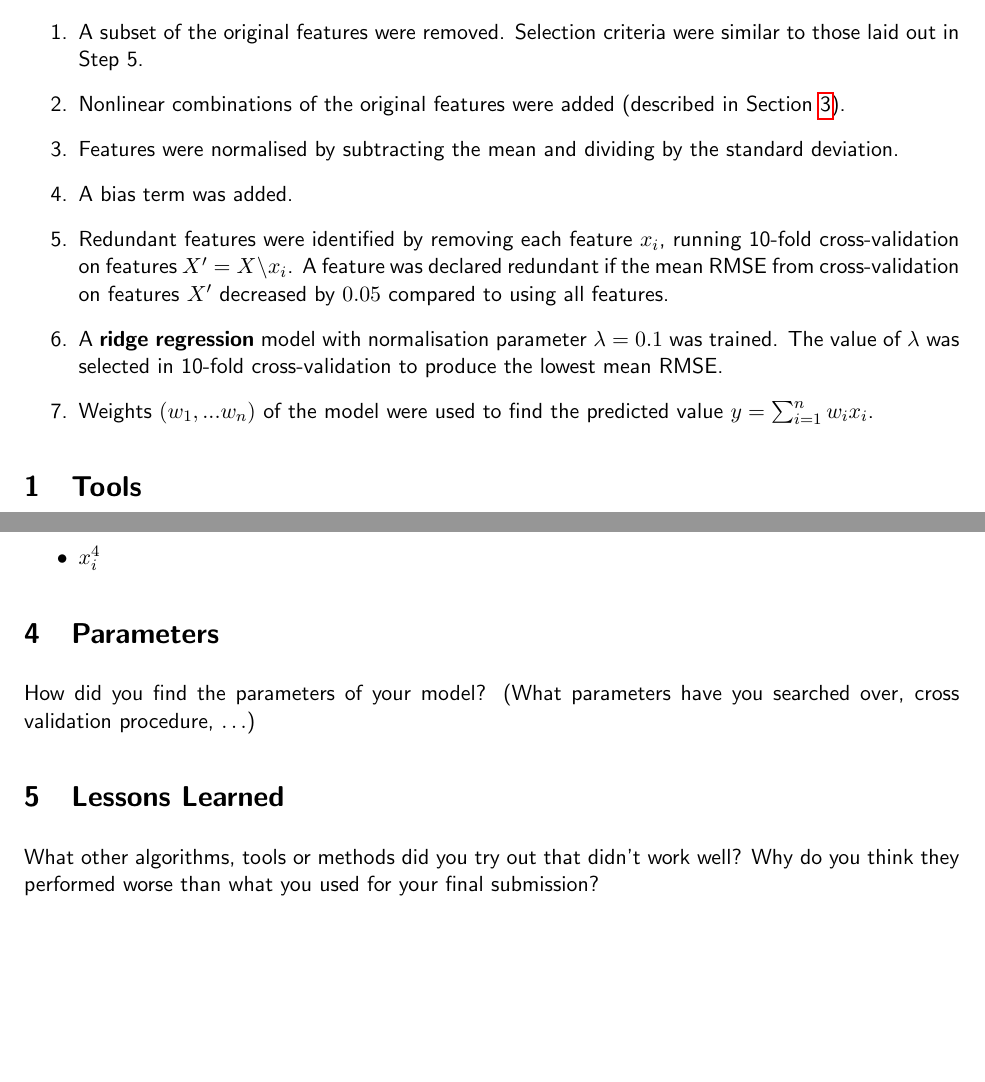
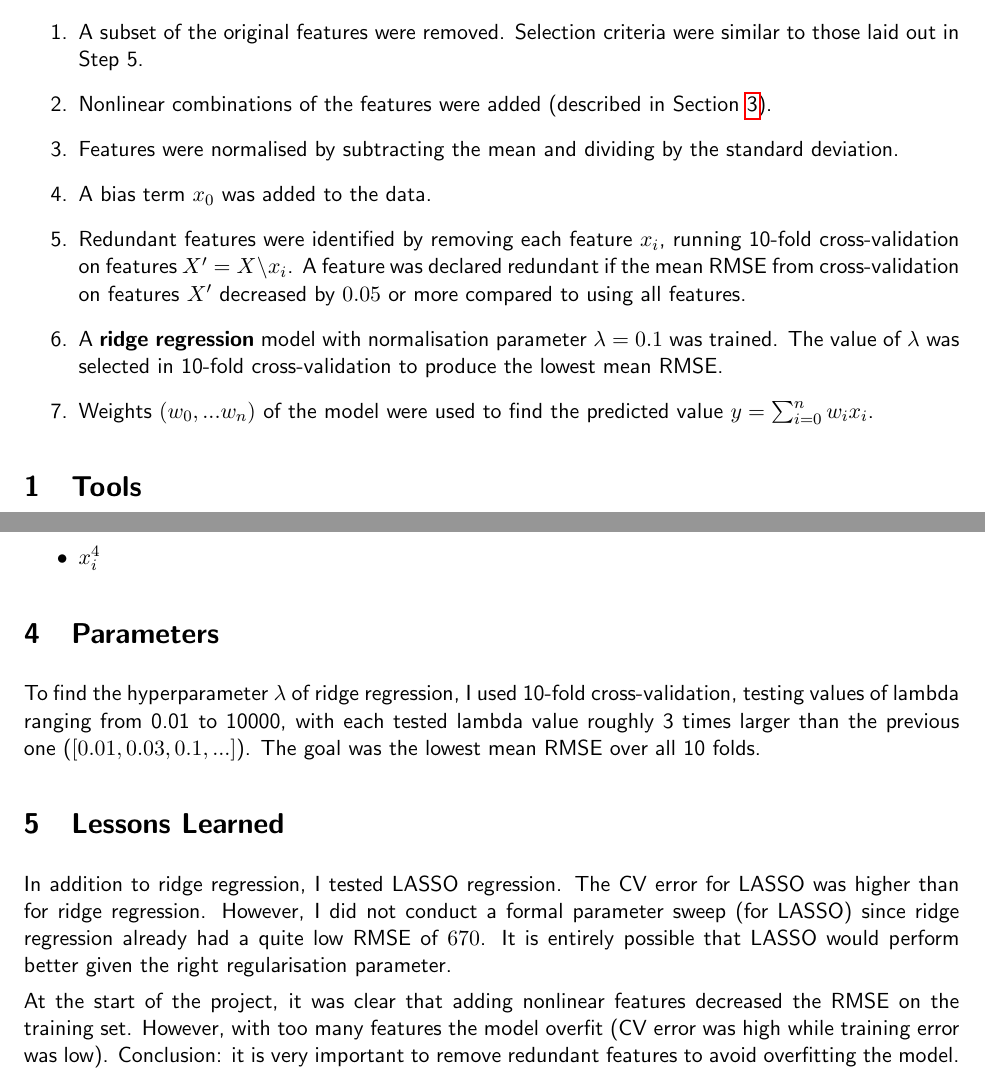
Before and after one commit to taivop/eth-ml, a LaTeX document (p1/doc/report.tex): two parts of pages 1 and 2 of 2, joined at a grey line, cut so that both start at the same text, the shorter picture padded with empty space. Compiled offline with pdfLaTeX.

Commit message:
project 1 final state

```diff
--- a/p1/doc/report.tex
+++ b/p1/doc/report.tex
@@ -30,12 +30,12 @@ To obtain the model from raw feature vector $X = (x_1, ..., x_n)$, the following
 
 \begin{enumerate}
 	\item A subset of the original features were removed. Selection criteria were similar to those laid out in Step 5.
-	\item Nonlinear combinations of the original features were added (described in Section~\ref{sec:features}).
+	\item Nonlinear combinations of the features were added (described in Section~\ref{sec:features}).
 	\item Features were normalised by subtracting the mean and dividing by the standard deviation.
-	\item A bias term was added.
-	\item Redundant features were identified by removing each feature $x_i$, running 10-fold cross-validation on features $X' = X \setminus x_i$. A feature was declared redundant if the mean RMSE from cross-validation on features $X'$ decreased by $0.05$ compared to using all features.
+	\item A bias term $x_0$ was added to the data.
+	\item Redundant features were identified by removing each feature $x_i$, running 10-fold cross-validation on features $X' = X \setminus x_i$. A feature was declared redundant if the mean RMSE from cross-validation on features $X'$ decreased by $0.05$ or more compared to using all features.
 	\item A \textbf{ridge regression} model with normalisation parameter $\lambda=0.1$ was trained. The value of $\lambda$ was selected in 10-fold cross-validation to produce the lowest mean RMSE.
-	\item Weights $(w_1,...w_n)$ of the model were used to find the predicted value $y = \sum_{i=1}^{n} w_i x_i$.
+	\item Weights $(w_0,...w_n)$ of the model were used to find the predicted value $y = \sum_{i=0}^{n} w_i x_i$.
 \end{enumerate}
 
 \section{Tools}
@@ -66,13 +66,11 @@ The following features were added:
 	\end{itemize}
 
 \section{Parameters}
-How did you find the parameters of your model? (What parameters have you searched over, cross validation procedure, $\ldots$)
+To find the hyperparameter $\lambda$ of ridge regression, I used 10-fold cross-validation, testing values of lambda ranging from 0.01 to 10000, with each tested lambda value roughly 3 times larger than the previous one ($[0.01, 0.03, 0.1, ...]$). The goal was the lowest mean RMSE over all 10 folds.
 
 \section{Lessons Learned}
+In addition to ridge regression, I tested LASSO regression. The CV error for LASSO was higher than for ridge regression. However, I did not conduct a formal parameter sweep (for LASSO) since ridge regression already had a quite low RMSE of $670$. It is entirely possible that LASSO would perform better given the right regularisation parameter.
 
-
-
-What other algorithms, tools or methods did you try out that didn't work well?
-Why do you think they performed worse than what you used for your final submission?
+At the start of the project, it was clear that adding nonlinear features decreased the RMSE on the training set. However, with too many features the model overfit (CV error was high while training error was low). Conclusion: it is very important to remove redundant features to avoid overfitting the model.
 
 \end{document}
```
Also changed, not shown: p1/doc/report.pdf, 1 other file.
